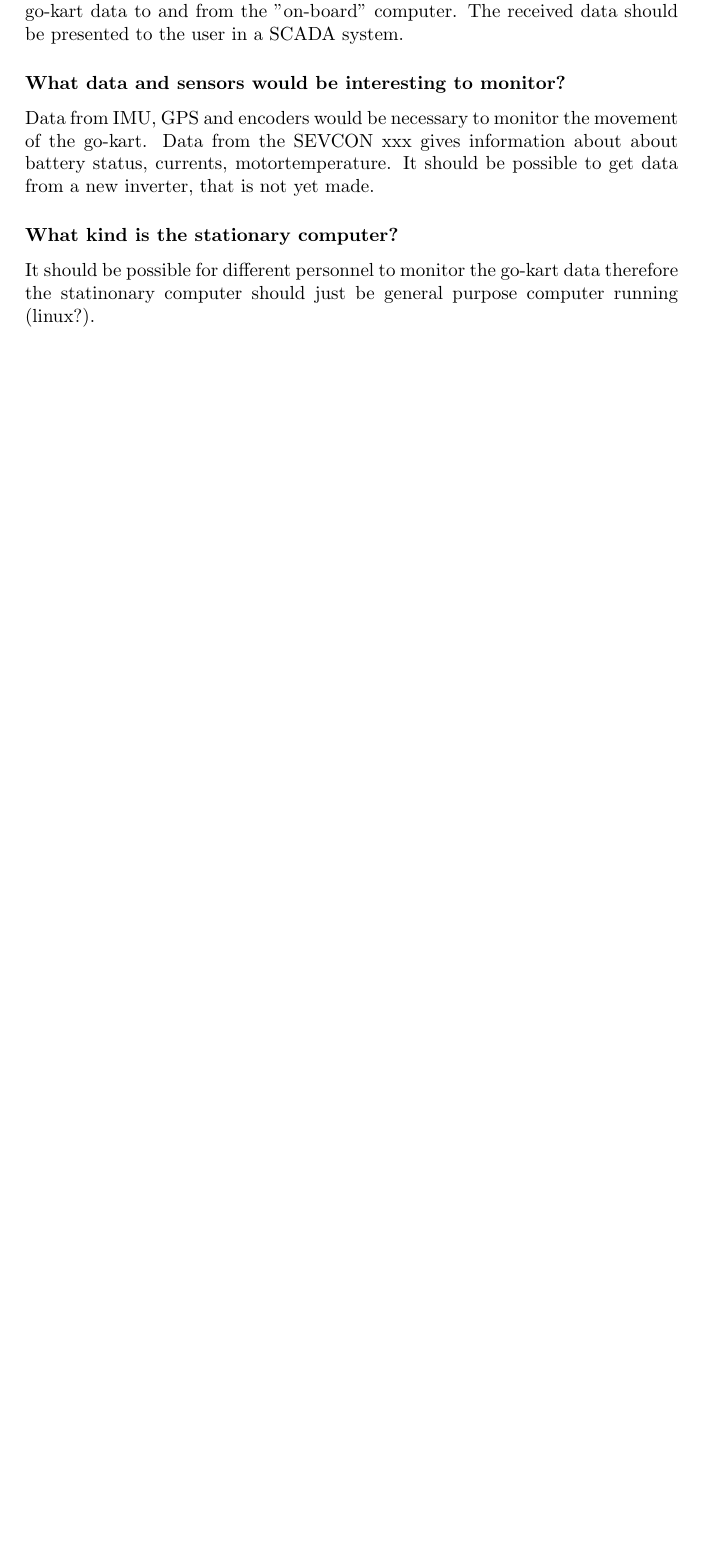
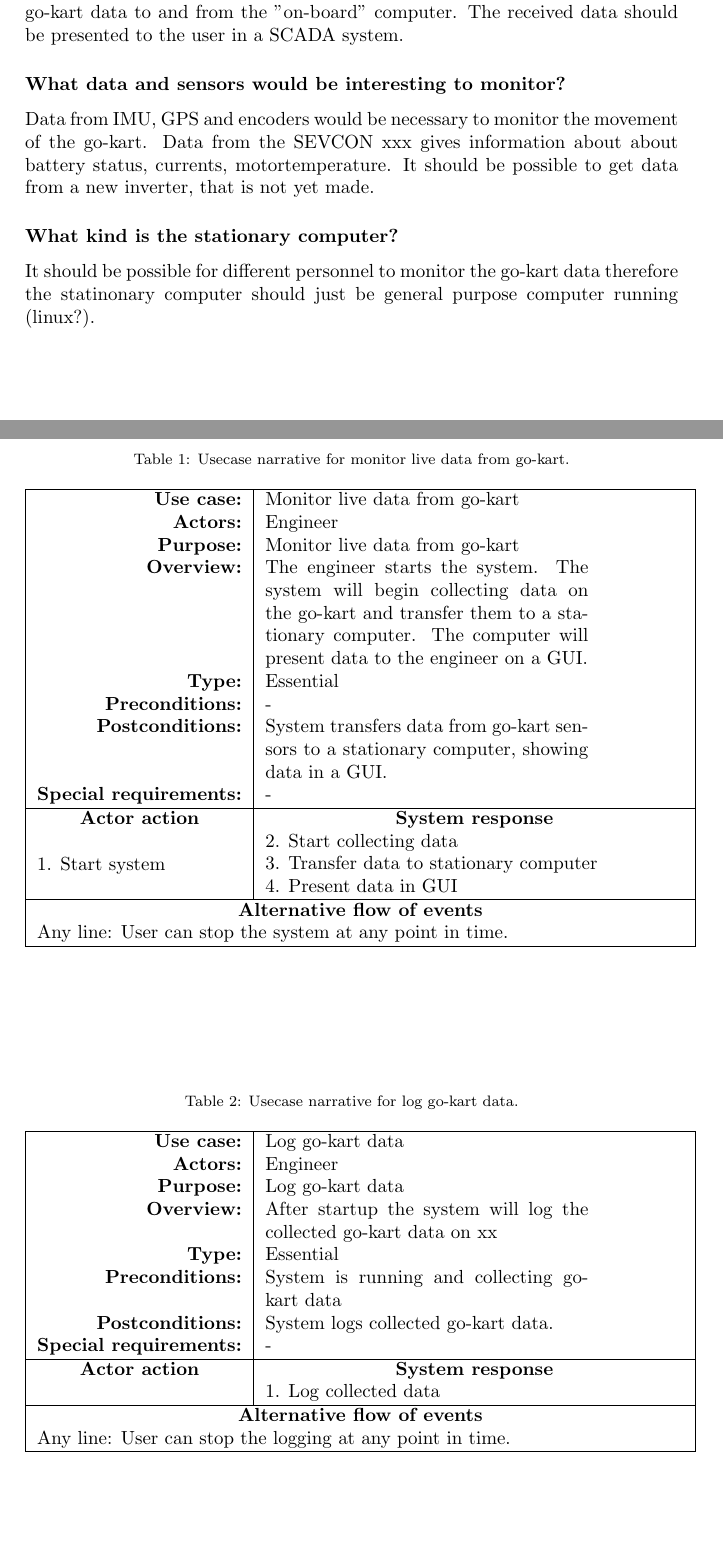
Before and after one commit to dieseld23/SEM2PRO, a LaTeX document (report/main.tex, which reads report/sections/systemdescription.tex): part of page 4 of 14 before the commit and two parts of pages 4 and 5 of 16 after it, the two joined at a grey line, cut so that both start at the same text, the shorter picture padded with empty space. Compiled offline with pdfLaTeX.

Commit message:
added use case diagram and use case narratives

```diff
--- a/report/sections/systemdescription.tex
+++ b/report/sections/systemdescription.tex
@@ -5,0 +16,42 @@ The control variables and currents of the inverter should be monitored in order
+\begin{table}[]
+\centering
+\caption{Usecase narrative for monitor live data from go-kart.}
+\label{tab:use_monitor}
+\begin{tabular}{| r | p{6 cm} |}
+\hline
+\textbf{Use case:}                        & Monitor live data from go-kart                  \\
+\textbf{Actors:}                          & Engineer                                        \\
+\textbf{Purpose:}                         & Monitor live data from go-kart                  \\
+\textbf{Overview:}                        & The engineer starts the system. The system will begin collecting data on the go-kart and transfer them to a stationary computer. The computer will present data to the engineer on a GUI. \\
+\textbf{Type:}                            & Essential                                       \\
+\textbf{Preconditions:}                   & -                                               \\
+\textbf{Postconditions:}                  & System transfers data from go-kart sensors to a stationary computer, showing data in a GUI.                                                                                            \\
+\textbf{Special requirements:}            & -                                               \\ \hline
+\multicolumn{1}{|c|}{\textbf{Actor action}} & \multicolumn{1}{c|}{\textbf{System response}}\\
+\multicolumn{1}{|l|}{1. Start system}       & \begin{tabular}[c]{@{}l@{}}2. Start collecting data\\ 3. Transfer data to stationary computer\\ 4. Present data in GUI\end{tabular}                                              \\ \hline
+\multicolumn{2}{|c|}{\textbf{Alternative flow of events}}                                   \\
+\multicolumn{2}{|p{12 cm}|}{Any line: User can stop the system at any point in time.}              \\ \hline
+\end{tabular}
+\end{table}
+
+
+\begin{table}[]
+\centering
+\caption{Usecase narrative for log go-kart data.}
+\label{tab:use_log}
+\begin{tabular}{| r | p{6 cm} |}
+\hline
+\textbf{Use case:}                        & Log go-kart data            			        \\
+\textbf{Actors:}                          & Engineer                                        \\
+\textbf{Purpose:}                         & Log go-kart data                 				\\
+\textbf{Overview:}                        & After startup the system will log the collected go-kart data on xx  \\
+\textbf{Type:}                            & Essential                                       \\
+\textbf{Preconditions:}                   & System is running and collecting go-kart data   \\
+\textbf{Postconditions:}                  & System logs collected go-kart data.      		\\
+\textbf{Special requirements:}            & -                                               \\ \hline
+\multicolumn{1}{|c|}{\textbf{Actor action}} & \multicolumn{1}{c|}{\textbf{System response}} \\
+\multicolumn{1}{|l|}{}       & \begin{tabular}[c]{@{}l@{}}1. Log collected data\end{tabular}\\ \hline
+\multicolumn{2}{|c|}{\textbf{Alternative flow of events}}                                   \\
+\multicolumn{2}{|p{12 cm}|}{Any line: User can stop the logging	 at any point in time.}         \\ \hline
+\end{tabular}
+\end{table}
```
Also changed, not shown: report/sections/systemdescription.tex (36 more changed lines).
